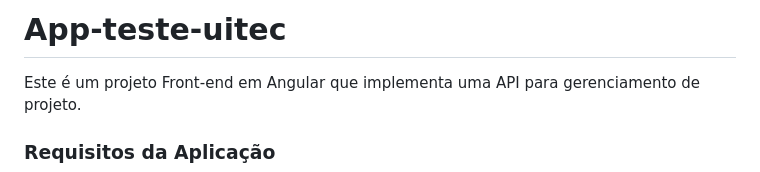
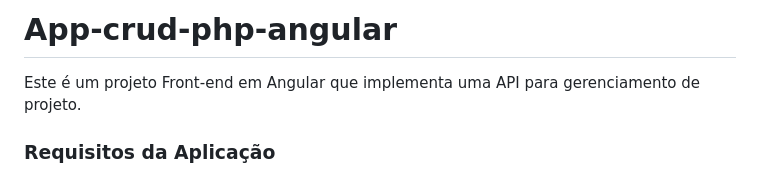
Before and after one commit to CaduOly/crud-php-angular, a Markdown page: frontend/README.md, the part around the change. GitHub-like rendering.

```diff
--- a/frontend/README.md
+++ b/frontend/README.md
@@ -1,4 +1,4 @@
-# App-teste-uitec
+# App-crud-php-angular
 
 Este é um projeto Front-end em Angular que implementa uma API para gerenciamento de projeto.
 
```
